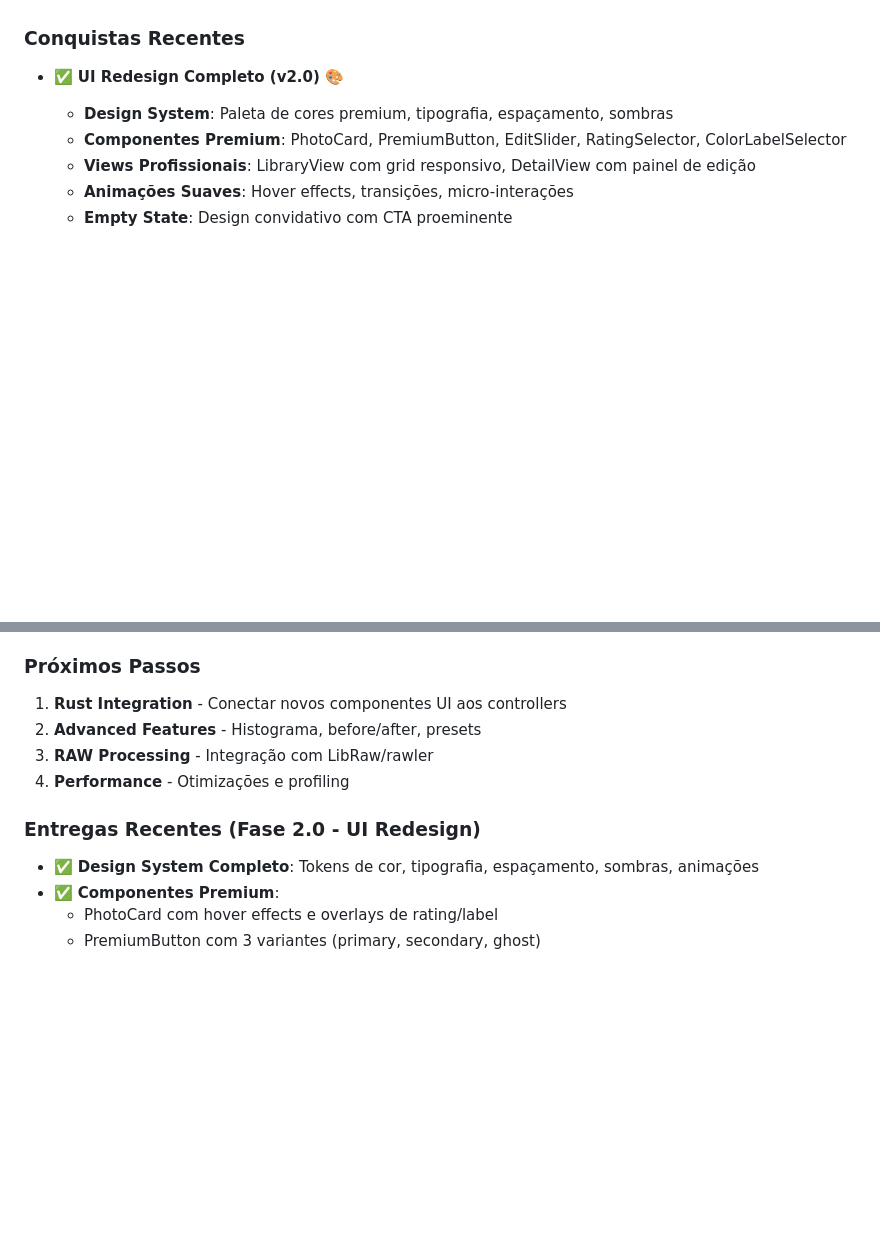
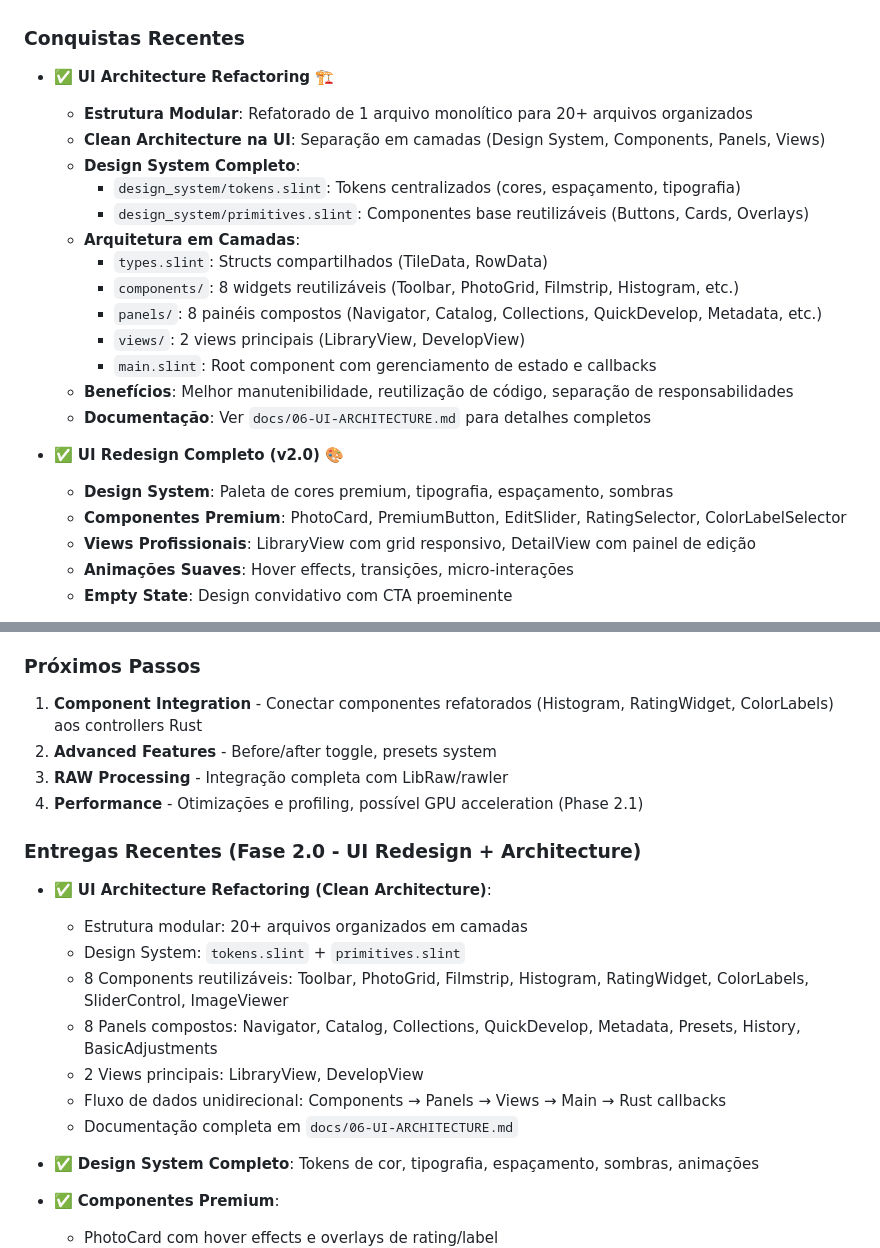
Before and after one commit to alexkads/VintageLightbox, a Markdown page: docs/04-ROADMAP.md, 2 parts joined by grey strips. Rendered like a GitHub page; blank space fills up the shorter version.

Commit message:
docs: Detail UI architecture refactoring and update next steps in roadmap.

```diff
--- a/docs/04-ROADMAP.md
+++ b/docs/04-ROADMAP.md
@@ -20,6 +20,21 @@ Este roadmap divide o desenvolvimento em fases incrementais, seguindo **Clean Ar
   - Infrastructure Layer: 42 testes (Repositories + File System + Metadata)
 
 ### Conquistas Recentes
+- ✅ **UI Architecture Refactoring** 🏗️
+  - **Estrutura Modular**: Refatorado de 1 arquivo monolítico para 20+ arquivos organizados
+  - **Clean Architecture na UI**: Separação em camadas (Design System, Components, Panels, Views)
+  - **Design System Completo**:
+    - `design_system/tokens.slint`: Tokens centralizados (cores, espaçamento, tipografia)
+    - `design_system/primitives.slint`: Componentes base reutilizáveis (Buttons, Cards, Overlays)
+  - **Arquitetura em Camadas**:
+    - `types.slint`: Structs compartilhados (TileData, RowData)
+    - `components/`: 8 widgets reutilizáveis (Toolbar, PhotoGrid, Filmstrip, Histogram, etc.)
+    - `panels/`: 8 painéis compostos (Navigator, Catalog, Collections, QuickDevelop, Metadata, etc.)
+    - `views/`: 2 views principais (LibraryView, DevelopView)
+    - `main.slint`: Root component com gerenciamento de estado e callbacks
+  - **Benefícios**: Melhor manutenibilidade, reutilização de código, separação de responsabilidades
+  - **Documentação**: Ver `docs/06-UI-ARCHITECTURE.md` para detalhes completos
+
 - ✅ **UI Redesign Completo (v2.0)** 🎨
   - **Design System**: Paleta de cores premium, tipografia, espaçamento, sombras
   - **Componentes Premium**: PhotoCard, PremiumButton, EditSlider, RatingSelector, ColorLabelSelector
@@ -66,12 +81,21 @@ Este roadmap divide o desenvolvimento em fases incrementais, seguindo **Clean Ar
     - Integrado com ImportPhotoUseCase e ScanDirectoryUseCase ✅
 
 ### Próximos Passos
-1. **Rust Integration** - Conectar novos componentes UI aos controllers
-2. **Advanced Features** - Histograma, before/after, presets
-3. **RAW Processing** - Integração com LibRaw/rawler
-4. **Performance** - Otimizações e profiling
+1. **Component Integration** - Conectar componentes refatorados (Histogram, RatingWidget, ColorLabels) aos controllers Rust
+2. **Advanced Features** - Before/after toggle, presets system
+3. **RAW Processing** - Integração completa com LibRaw/rawler
+4. **Performance** - Otimizações e profiling, possível GPU acceleration (Phase 2.1)
 
-### Entregas Recentes (Fase 2.0 - UI Redesign)
+### Entregas Recentes (Fase 2.0 - UI Redesign + Architecture)
+- ✅ **UI Architecture Refactoring (Clean Architecture)**:
+  - Estrutura modular: 20+ arquivos organizados em camadas
+  - Design System: `tokens.slint` + `primitives.slint`
+  - 8 Components reutilizáveis: Toolbar, PhotoGrid, Filmstrip, Histogram, RatingWidget, ColorLabels, SliderControl, ImageViewer
+  - 8 Panels compostos: Navigator, Catalog, Collections, QuickDevelop, Metadata, Presets, History, BasicAdjustments
+  - 2 Views principais: LibraryView, DevelopView
+  - Fluxo de dados unidirecional: Components → Panels → Views → Main → Rust callbacks
+  - Documentação completa em `docs/06-UI-ARCHITECTURE.md`
+
 - ✅ **Design System Completo**: Tokens de cor, tipografia, espaçamento, sombras, animações
 - ✅ **Componentes Premium**:
   - PhotoCard com hover effects e overlays de rating/label
```
